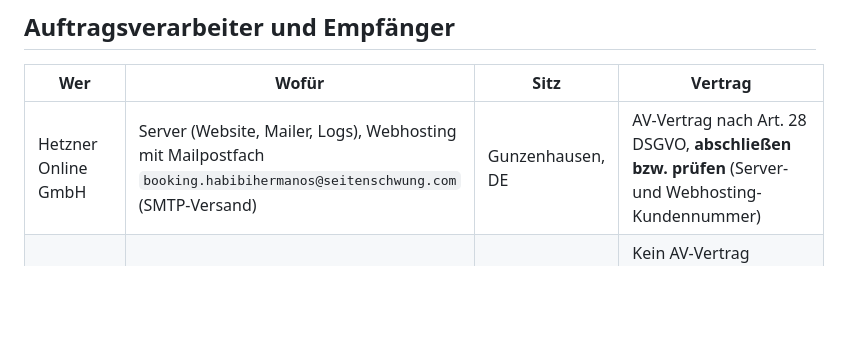
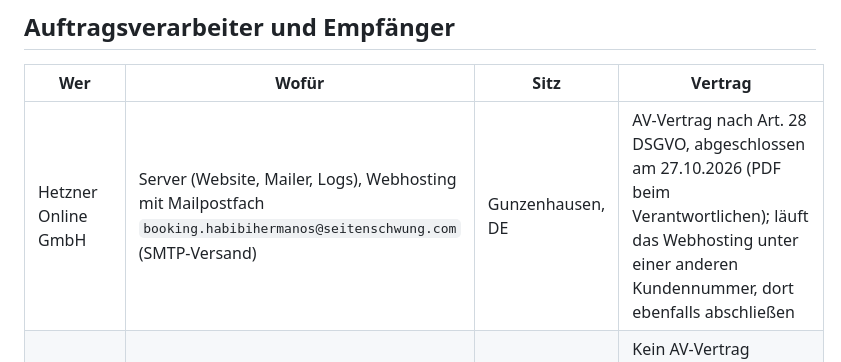
Before and after one commit to seitenschwung/habibihermanos, a Markdown page: docs/verarbeitungsverzeichnis.md, the part around the change. GitHub-like rendering; blank space fills up the shorter version.

Commit message:
Docs: Hetzner AV-Vertrag abgeschlossen (#43)
Co-authored-by: Claude Opus 5.5 <noreply@anthropic.com>

```diff
--- a/docs/verarbeitungsverzeichnis.md
+++ b/docs/verarbeitungsverzeichnis.md
@@ -20,7 +20,7 @@ und Impressum/Datenschutz anpassen (siehe `docs/legal-review-2026-10-27.md`, Pun
 
 | Wer | Wofür | Sitz | Vertrag |
 |---|---|---|---|
-| Hetzner Online GmbH | Server (Website, Mailer, Logs), Webhosting mit Mailpostfach `booking.habibihermanos@seitenschwung.com` (SMTP-Versand) | Gunzenhausen, DE | AV-Vertrag nach Art. 28 DSGVO, **abschließen bzw. prüfen** (Server- und Webhosting-Kundennummer) |
+| Hetzner Online GmbH | Server (Website, Mailer, Logs), Webhosting mit Mailpostfach `booking.habibihermanos@seitenschwung.com` (SMTP-Versand) | Gunzenhausen, DE | AV-Vertrag nach Art. 28 DSGVO, abgeschlossen am 27.10.2026 (PDF beim Verantwortlichen); läuft das Webhosting unter einer anderen Kundennummer, dort ebenfalls abschließen |
 | Google Ireland Ltd. (Gmail) | Postfach der Band, Empfänger der Anfragen | Dublin, IE; Übermittlung an Google LLC (USA) möglich | Kein AV-Vertrag (privates Konto); USA: EU-US Data Privacy Framework (Art. 45). Empfehlung: Anfragen ins Hetzner-Postfach umleiten |
 | CrowdSec SAS | Empfänger der IP-Adressen erkannter Angreifer (gemeinsame Sperrliste) | Paris, FR | Eigenverantwortlicher Empfänger, kein AV-Vertrag nötig |
 | GitHub Inc. | Quellcode, CI, Inhaltspflege über Pages CMS; keine Besucherdaten | USA | Nutzungsbedingungen; nur Daten der Bandmitglieder (siehe 5) |
```
Also changed, not shown: docs/legal-review-2026-10-27.md (+1 -1 lines).
